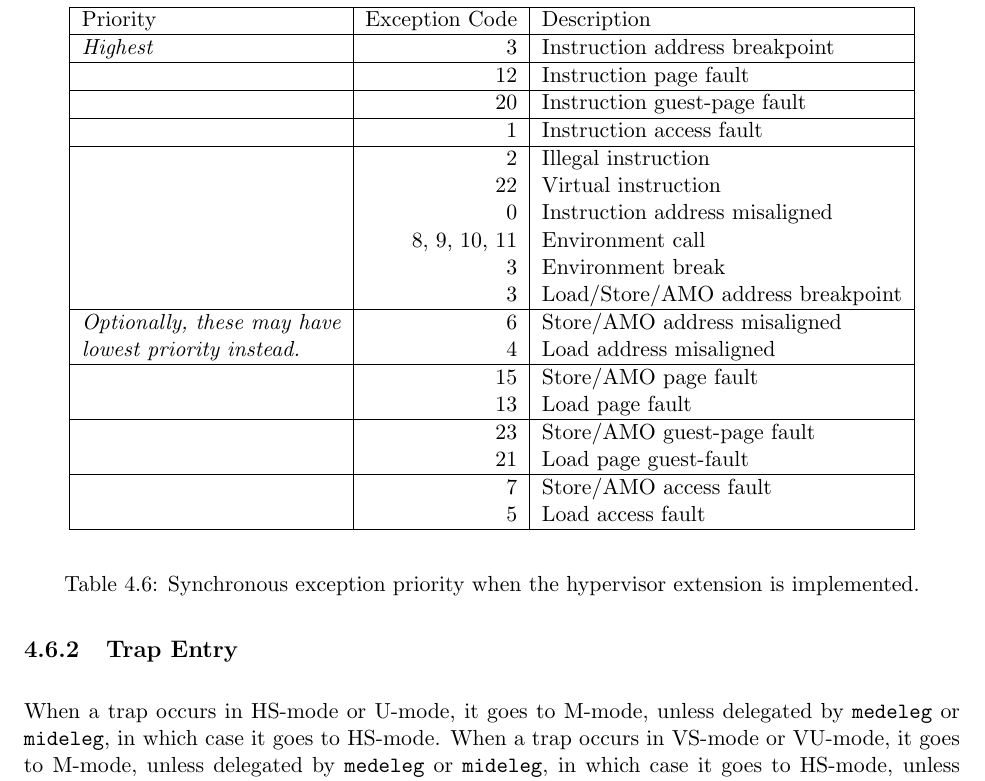
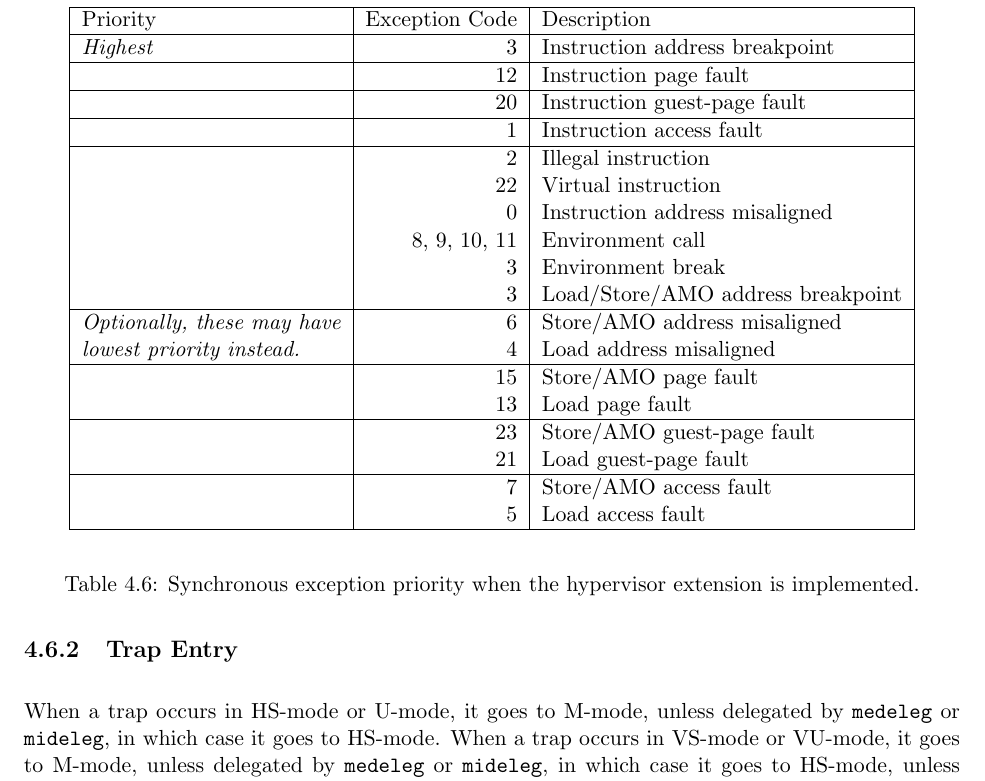
Before and after one commit to riscv/riscv-isa-manual, a LaTeX thesis (src/riscv-privileged.tex, which reads src/hypervisor.tex): part of page 120 of 127, cut so that both start at the same text. Compiled offline with pdfLaTeX.

Commit message:
"page guest-fault" -> "guest-page fault"

```diff
--- a/src/hypervisor.tex
+++ b/src/hypervisor.tex
@@ -2777,7 +2777,7 @@ Because TSR and TVM in {\tt mstatus} are intended to impact only S-mode
                 &           13 & Load page fault \\
   \hline
                 &           23 & Store/AMO guest-page fault \\
-                &           21 & Load page guest-fault \\
+                &           21 & Load guest-page fault \\
   \hline
                 &            7 & Store/AMO access fault \\
                 &            5 & Load access fault \\
```
